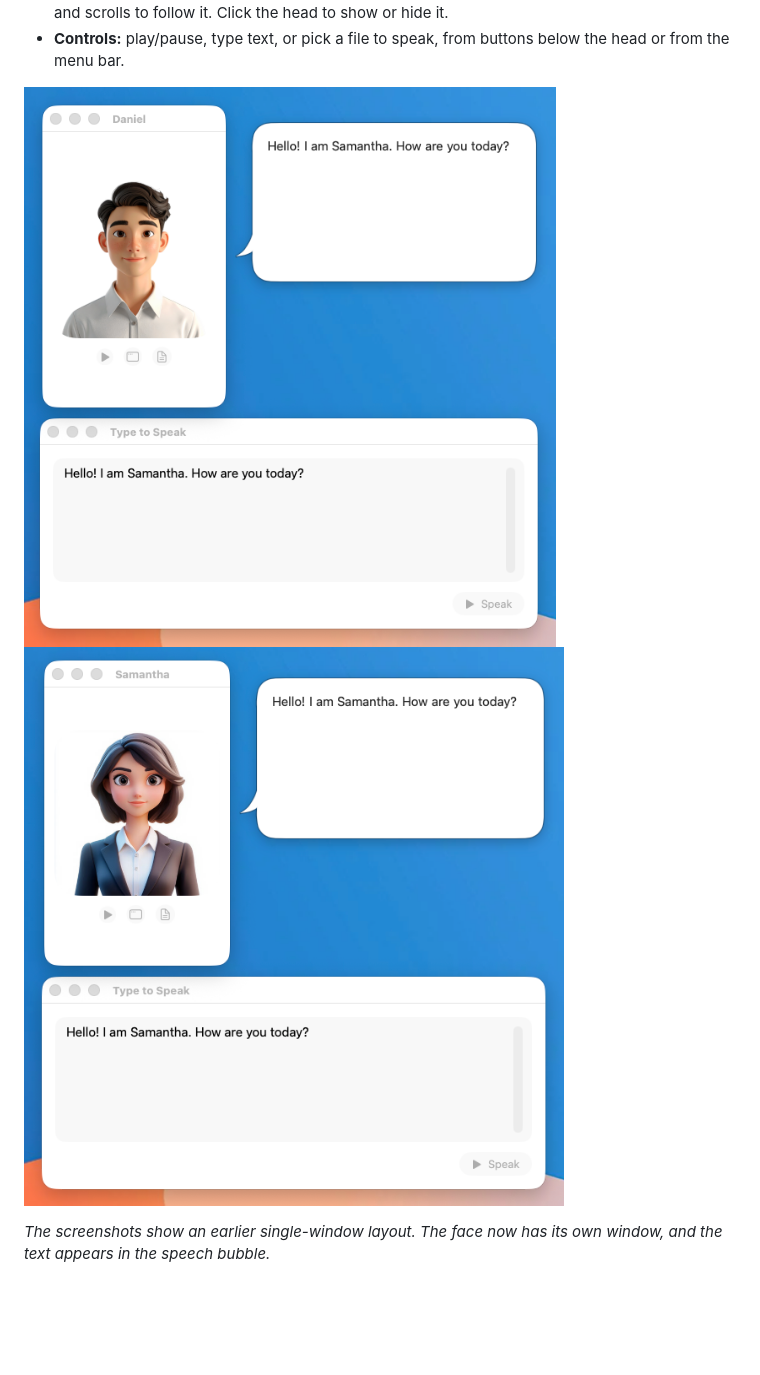
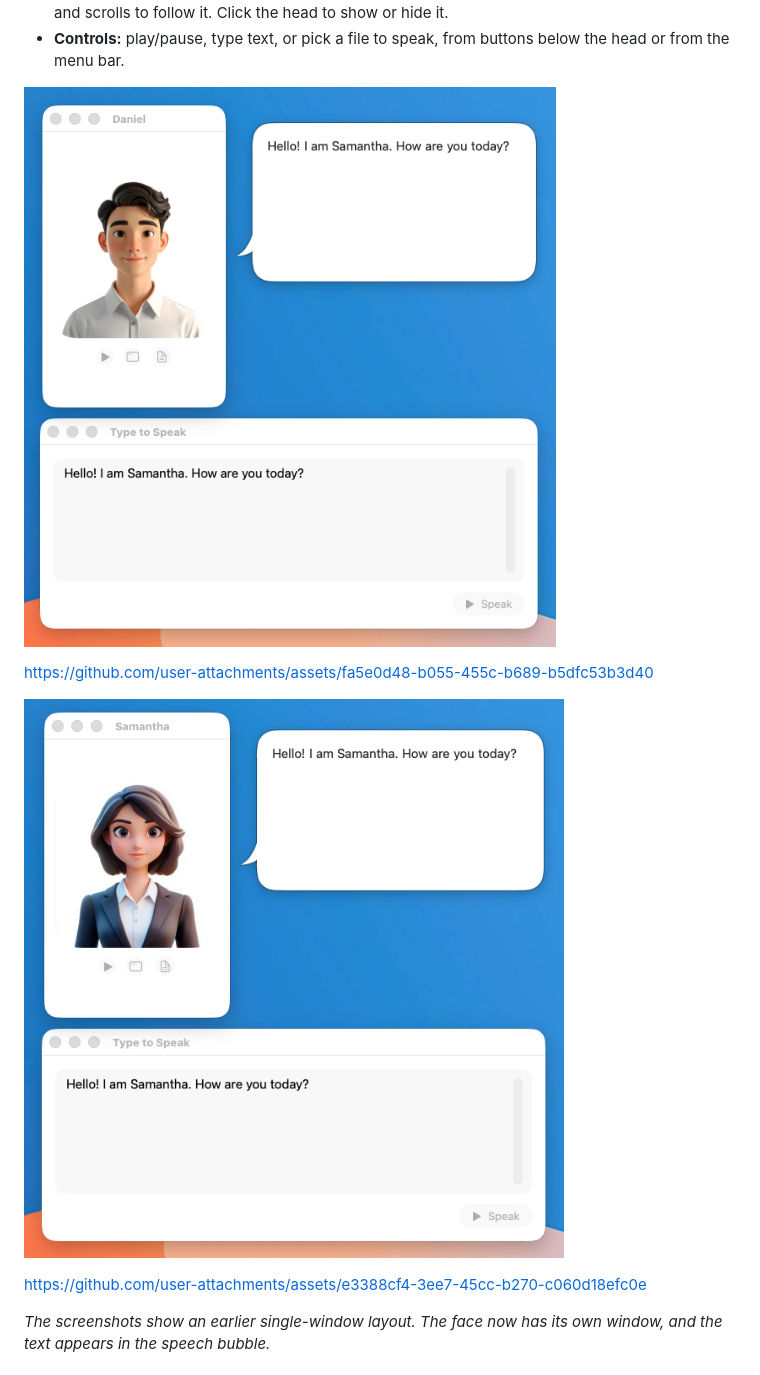
Before and after one commit to sandipchitale/TalkingHead, a Markdown page: README.md, the part around the change. GitHub-like rendering; blank space fills up the shorter version.

Commit message:
Update README with asset links and image order
Added links to asset images for Daniel and Samantha.

```diff
--- a/README.md
+++ b/README.md
@@ -12,7 +12,13 @@ engine while an animated portrait lip-syncs to it.
 - **Controls:** play/pause, type text, or pick a file to speak, from buttons below the head or from the
   menu bar.
 
-![Daniel](screenshots/Daniel.png) ![Samantha](screenshots/Samantha.png)
+![Daniel](screenshots/Daniel.png)
+
+https://github.com/user-attachments/assets/fa5e0d48-b055-455c-b689-b5dfc53b3d40
+
+![Samantha](screenshots/Samantha.png)
+
+https://github.com/user-attachments/assets/e3388cf4-3ee7-45cc-b270-c060d18efc0e
 
 *The screenshots show an earlier single-window layout. The face now has its own window, and the text
 appears in the speech bubble.*
```
